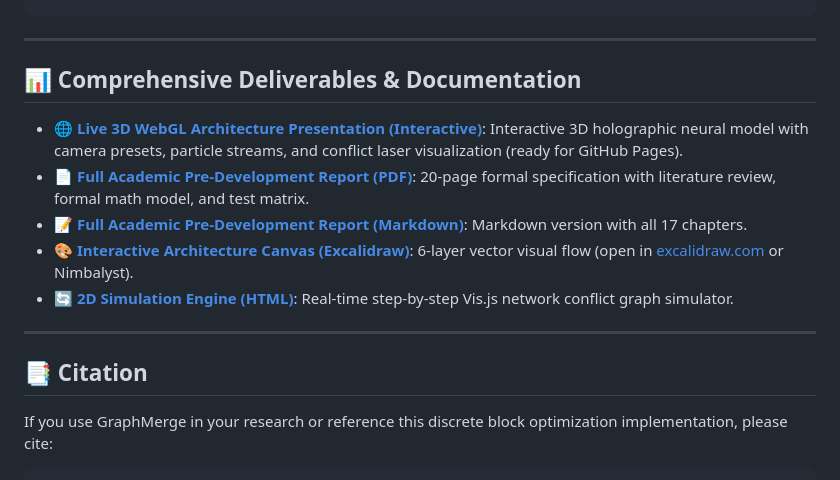
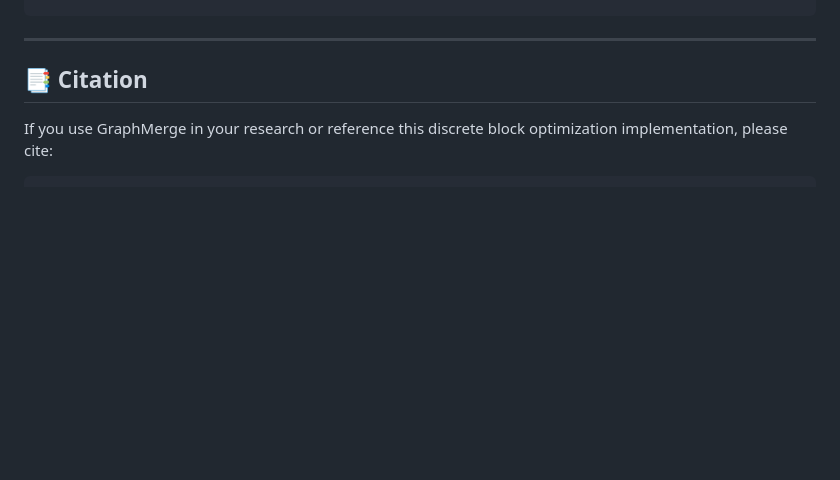
Before and after one commit to Sandeep332005/graphmerge, a Markdown page: README.md, the part around the change. Drawn GitHub-style; blank space fills up the shorter version.

Commit message:
docs: Remove obsolete deliverables section from README as requested
Co-Authored-By: Claude Code <noreply@anthropic.com>

```diff
--- a/README.md
+++ b/README.md
@@ -239,15 +239,6 @@ Add to `.cursor/mcp.json` or `~/.cursor/mcp.json`:
 
 ---
 
-## 📊 Comprehensive Deliverables & Documentation
-
-* 🌐 **[Live 3D WebGL Architecture Presentation (Interactive)](docs/3d_architecture.html)**: Interactive 3D holographic neural model with camera presets, particle streams, and conflict laser visualization (ready for GitHub Pages).
-* 📄 **[Full Academic Pre-Development Report (PDF)](docs/project_report_graphmerge.pdf)**: 20-page formal specification with literature review, formal math model, and test matrix.
-* 📝 **[Full Academic Pre-Development Report (Markdown)](docs/project_report_graphmerge.md)**: Markdown version with all 17 chapters.
-* 🎨 **[Interactive Architecture Canvas (Excalidraw)](docs/graphmerge_architecture.flowchart.excalidraw)**: 6-layer vector visual flow (open in [excalidraw.com](https://excalidraw.com) or Nimbalyst).
-* 🔄 **[2D Simulation Engine (HTML)](docs/live_graph.html)**: Real-time step-by-step Vis.js network conflict graph simulator.
-
----
 
 ## 📑 Citation
 
```
